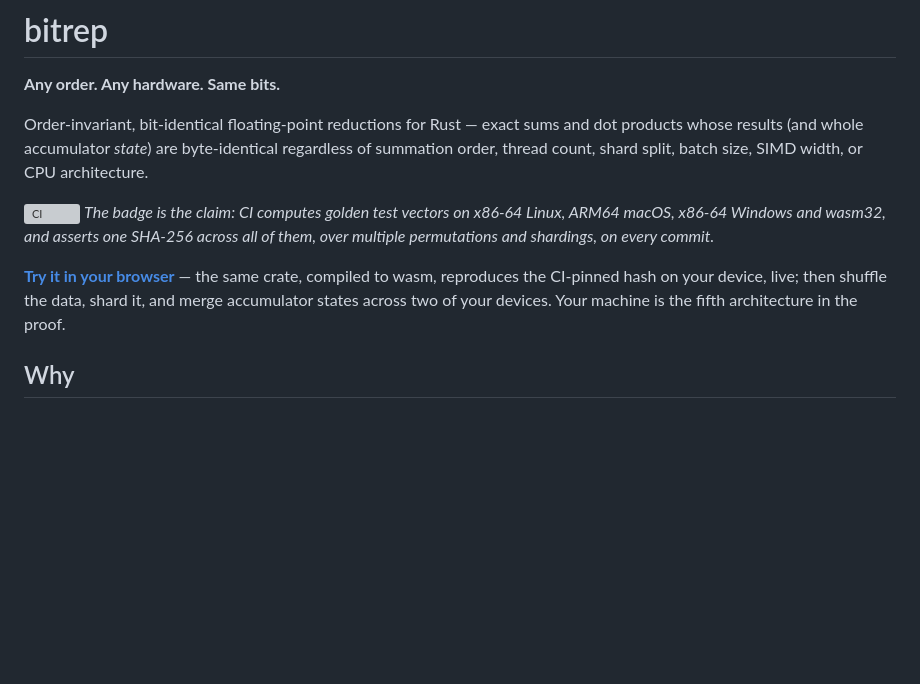
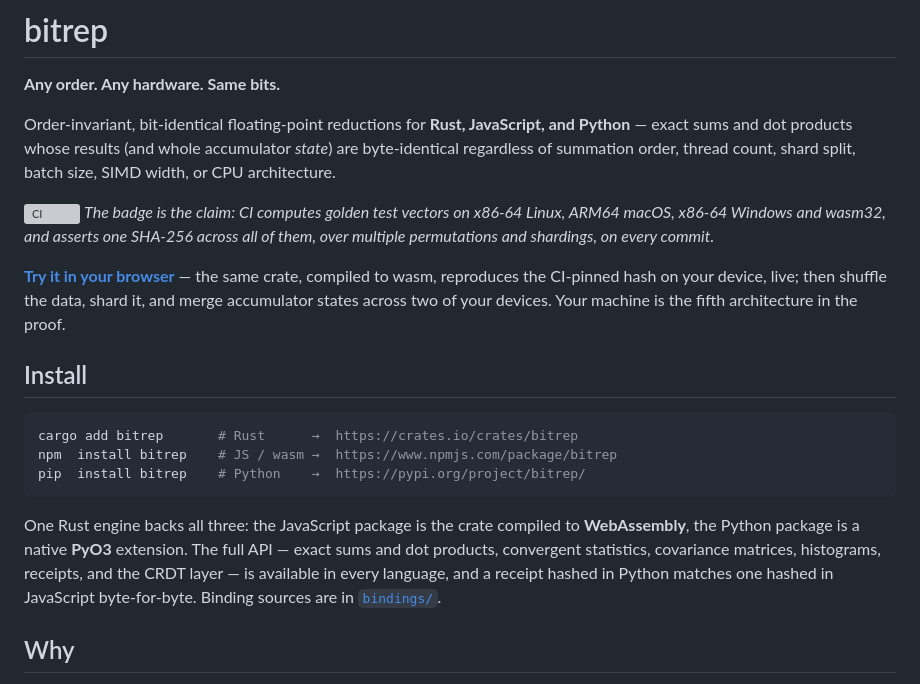
Before and after one commit to KyleClouthier/bitrep, a Markdown page: README.md, the part around the change. Drawn GitHub-style; blank space fills up the shorter version; grey boxes are pictures that could not be loaded.

Commit message:
readme: add multi-language install (npm, PyPI) and cross-language note

````diff
--- a/README.md
+++ b/README.md
@@ -2,8 +2,8 @@
 
 **Any order. Any hardware. Same bits.**
 
-Order-invariant, bit-identical floating-point reductions for Rust — exact
-sums and dot products whose results (and whole accumulator *state*) are
+Order-invariant, bit-identical floating-point reductions for **Rust, JavaScript,
+and Python** — exact sums and dot products whose results (and whole accumulator *state*) are
 byte-identical regardless of summation order, thread count, shard split,
 batch size, SIMD width, or CPU architecture.
 
@@ -16,6 +16,21 @@ them, over multiple permutations and shardings, on every commit.*
 compiled to wasm, reproduces the CI-pinned hash on your device, live; then
 shuffle the data, shard it, and merge accumulator states across two of your
 devices. Your machine is the fifth architecture in the proof.
+
+## Install
+
+```bash
+cargo add bitrep       # Rust      →  https://crates.io/crates/bitrep
+npm  install bitrep    # JS / wasm →  https://www.npmjs.com/package/bitrep
+pip  install bitrep    # Python    →  https://pypi.org/project/bitrep/
+```
+
+One Rust engine backs all three: the JavaScript package is the crate compiled to
+**WebAssembly**, the Python package is a native **PyO3** extension. The full API —
+exact sums and dot products, convergent statistics, covariance matrices,
+histograms, receipts, and the CRDT layer — is available in every language, and a
+receipt hashed in Python matches one hashed in JavaScript byte-for-byte. Binding
+sources are in [`bindings/`](bindings/).
 
 ## Why
 
````
